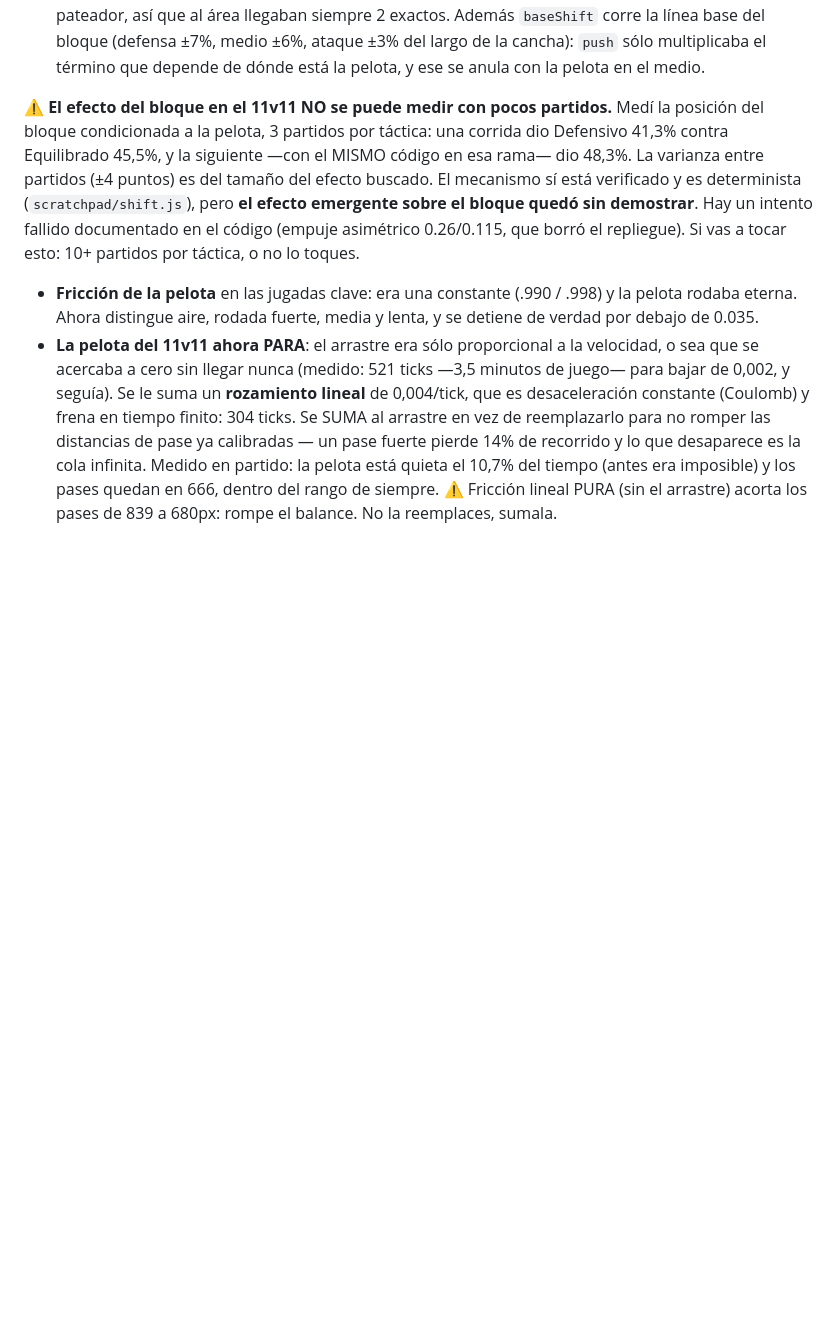
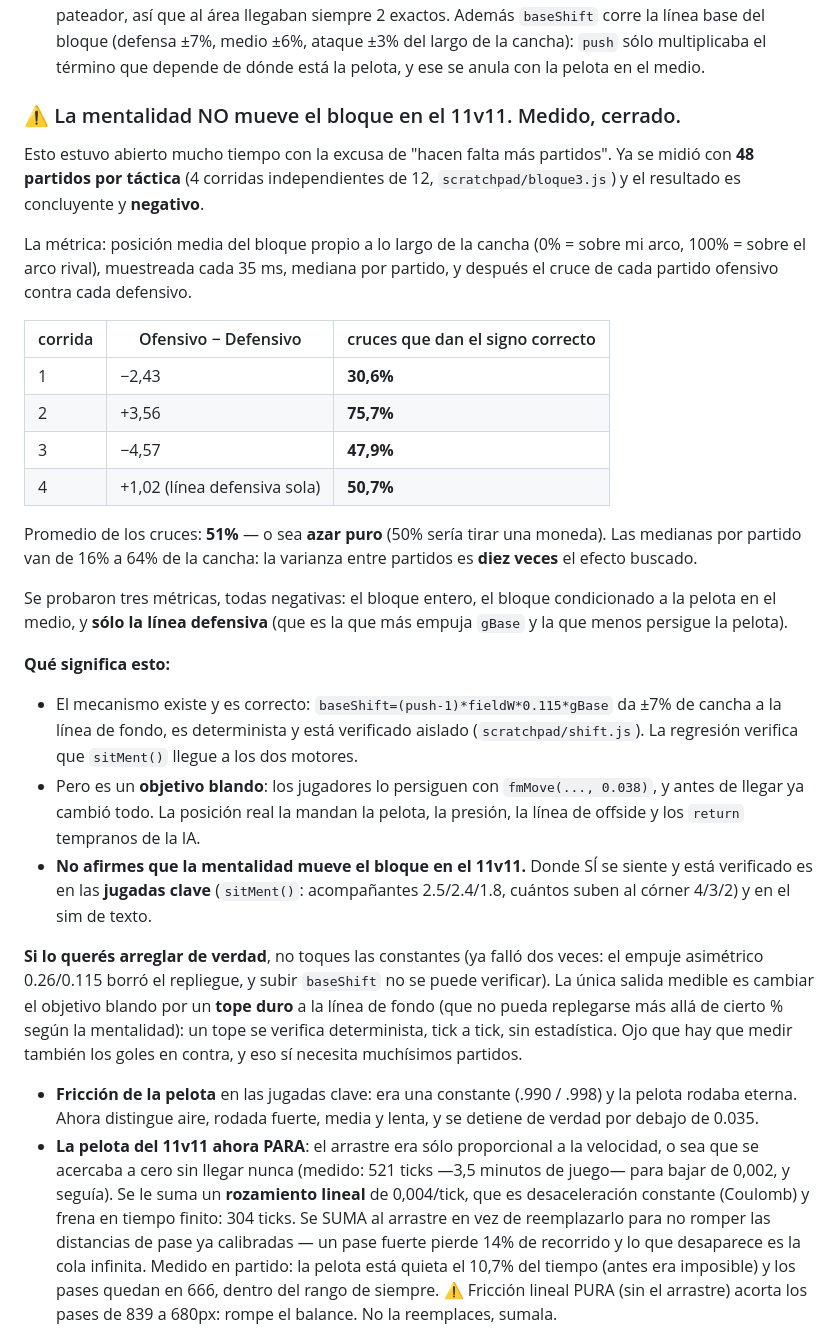
Before and after one commit to ojedafausto1-sudo/app-footbal, a Markdown page: CLAUDE.md, the part around the change. GitHub-like rendering; blank space fills up the shorter version.

Commit message:
Close the open question: mentality does not move the 11v11 block
This was left open for a long time behind "it needs more matches". It
has now been measured with 48 matches per tactic - four independent runs
of twelve - and the answer is conclusive and negative.

Cross-comparing every offensive match against every defensive one, the
share that shows the intended direction came out 30.6%, 75.7%, 47.9% and
50.7%. The average is 51%, which is a coin flip. Per-match medians span
16% to 64% of the pitch, so the between-match variance is roughly ten
times the effect being looked for. Three metrics were tried and all came
back negative: the whole block, the block with the ball in the middle
third, and the defensive line on its own - the line baseShift pushes
hardest and the one that chases the ball least.

The mechanism itself is fine and stays: baseShift gives the back line
about 7% of the pitch either way, it is deterministic and verified in
isolation, and the regression checks that the mentality reaches both
engines. But it is a soft target the players drift toward at 0.038
acceleration, and ball position, pressing, the offside line and the AI's
early returns decide where they actually stand.

So the honest statement is that the mentality is felt in the key plays -
where sitMent is deterministic and verified - and in the text sim, not in
the 11v11 block. No constants were inflated to force a result that cannot
be verified; the only measurable route, a hard clamp on the back line
instead of a soft target, is written down for whoever picks this up.

Documentation only - no gameplay code changed.

Co-Authored-By: Claude Opus 5 <noreply@anthropic.com>
Claude-Session: https://claude.ai/code/session_01D1okCLf9FeFHbrvpKdQJkW

```diff
--- a/CLAUDE.md
+++ b/CLAUDE.md
@@ -233,15 +233,50 @@ Las columnas nuevas van **siempre al final** para no romper bases viejas:
   ataque ±3% del largo de la cancha): `push` sólo multiplicaba el término que
   depende de dónde está la pelota, y ese se anula con la pelota en el medio.
 
-⚠️ **El efecto del bloque en el 11v11 NO se puede medir con pocos partidos.**
-Medí la posición del bloque condicionada a la pelota, 3 partidos por táctica:
-una corrida dio Defensivo 41,3% contra Equilibrado 45,5%, y la siguiente —con
-el MISMO código en esa rama— dio 48,3%. La varianza entre partidos (±4 puntos)
-es del tamaño del efecto buscado. El mecanismo sí está verificado y es
-determinista (`scratchpad/shift.js`), pero **el efecto emergente sobre el
-bloque quedó sin demostrar**. Hay un intento fallido documentado en el código
-(empuje asimétrico 0.26/0.115, que borró el repliegue). Si vas a tocar esto:
-10+ partidos por táctica, o no lo toques.
+### ⚠️ La mentalidad NO mueve el bloque en el 11v11. Medido, cerrado.
+
+Esto estuvo abierto mucho tiempo con la excusa de "hacen falta más partidos".
+Ya se midió con **48 partidos por táctica** (4 corridas independientes de 12,
+`scratchpad/bloque3.js`) y el resultado es concluyente y **negativo**.
+
+La métrica: posición media del bloque propio a lo largo de la cancha (0% = sobre
+mi arco, 100% = sobre el arco rival), muestreada cada 35 ms, mediana por partido,
+y después el cruce de cada partido ofensivo contra cada defensivo.
+
+| corrida | Ofensivo − Defensivo | cruces que dan el signo correcto |
+|---|---|---|
+| 1 | −2,43 | **30,6%** |
+| 2 | +3,56 | **75,7%** |
+| 3 | −4,57 | **47,9%** |
+| 4 | +1,02 (línea defensiva sola) | **50,7%** |
+
+Promedio de los cruces: **51%** — o sea **azar puro** (50% sería tirar una
+moneda). Las medianas por partido van de 16% a 64% de la cancha: la varianza
+entre partidos es **diez veces** el efecto buscado.
+
+Se probaron tres métricas, todas negativas: el bloque entero, el bloque
+condicionado a la pelota en el medio, y **sólo la línea defensiva** (que es la
+que más empuja `gBase` y la que menos persigue la pelota).
+
+**Qué significa esto:**
+- El mecanismo existe y es correcto: `baseShift=(push-1)*fieldW*0.115*gBase` da
+  ±7% de cancha a la línea de fondo, es determinista y está verificado aislado
+  (`scratchpad/shift.js`). La regresión verifica que `sitMent()` llegue a los
+  dos motores.
+- Pero es un **objetivo blando**: los jugadores lo persiguen con `fmMove(...,
+  0.038)`, y antes de llegar ya cambió todo. La posición real la mandan la
+  pelota, la presión, la línea de offside y los `return` tempranos de la IA.
+- **No afirmes que la mentalidad mueve el bloque en el 11v11.** Donde SÍ se
+  siente y está verificado es en las **jugadas clave** (`sitMent()`:
+  acompañantes 2.5/2.4/1.8, cuántos suben al córner 4/3/2) y en el sim de texto.
+
+**Si lo querés arreglar de verdad**, no toques las constantes (ya falló dos
+veces: el empuje asimétrico 0.26/0.115 borró el repliegue, y subir `baseShift`
+no se puede verificar). La única salida medible es cambiar el objetivo blando
+por un **tope duro** a la línea de fondo (que no pueda replegarse más allá de
+cierto % según la mentalidad): un tope se verifica determinista, tick a tick,
+sin estadística. Ojo que hay que medir también los goles en contra, y eso sí
+necesita muchísimos partidos.
 - **Fricción de la pelota** en las jugadas clave: era una constante (.990 /
   .998) y la pelota rodaba eterna. Ahora distingue aire, rodada fuerte, media
   y lenta, y se detiene de verdad por debajo de 0.035.
```
